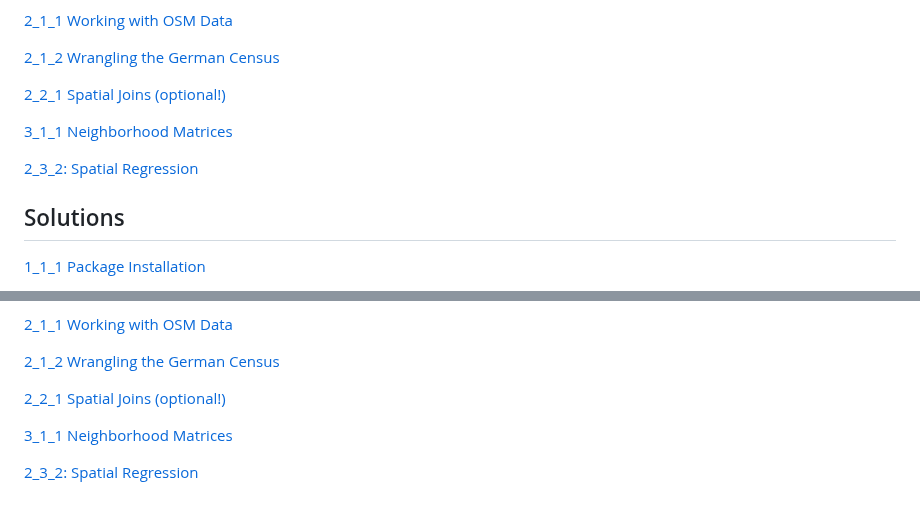
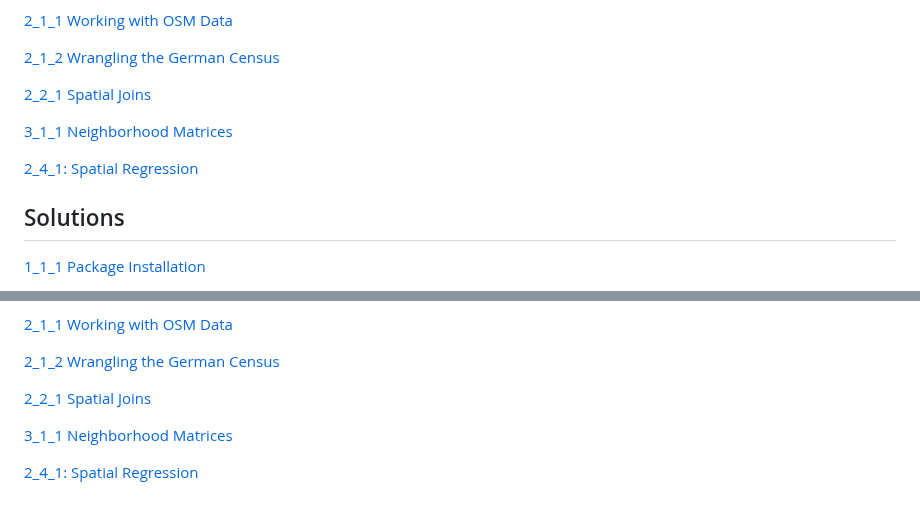
Before and after one commit to StefanJuenger/gesis-workshop-geospatial-techniques-R-2023, a Markdown page: Readme.md, 2 parts joined by grey strips. Drawn GitHub-style.

Commit message:
correct numbering and links for day 2 exercises

```diff
--- a/Readme.md
+++ b/Readme.md
@@ -52,11 +52,11 @@ This course will teach its participants how to exploit R to apply its geospatial
 
 [2_1_2 Wrangling the German Census](https://stefanjuenger.github.io/gesis-workshop-geospatial-techniques-R-2023/exercises/2_1_2_Wrangling_the_German_Census.html)
 
-[2_2_1 Spatial Joins (optional!)](https://stefanjuenger.github.io/gesis-workshop-geospatial-techniques-R-2023/exercises/2_2_1_Spatial_Joins.html)
+[2_2_1 Spatial Joins](https://stefanjuenger.github.io/gesis-workshop-geospatial-techniques-R-2023/exercises/2_2_1_Spatial_Joins.html)
 
 [3_1_1 Neighborhood Matrices](https://stefanjuenger.github.io/gesis-workshop-geospatial-techniques-R-2023/exercises/3_1_1_Neighborhood_Matrices.html)
 
-[2_3_2: Spatial Regression](https://stefanjuenger.github.io/gesis-workshop-geospatial-techniques-R-2023/exercises/2_3_2_Spatial_Regression.html)
+[2_4_1: Spatial Regression](https://stefanjuenger.github.io/gesis-workshop-geospatial-techniques-R-2023/exercises/2_4_1_Spatial_Regression.html)
 
 ## Solutions
 [1_1_1 Package Installation](https://stefanjuenger.github.io/gesis-workshop-geospatial-techniques-R-2023/solutions/1_1_1_Package_Installation.html)
@@ -77,8 +77,8 @@ This course will teach its participants how to exploit R to apply its geospatial
 
 [2_1_2 Wrangling the German Census](https://stefanjuenger.github.io/gesis-workshop-geospatial-techniques-R-2023/solutions/2_1_2_Wrangling_the_German_Census.html)
 
-[2_2_1 Spatial Joins (optional!)](https://stefanjuenger.github.io/gesis-workshop-geospatial-techniques-R-2023/solutions/2_2_1_Spatial_Joins.html)
+[2_2_1 Spatial Joins](https://stefanjuenger.github.io/gesis-workshop-geospatial-techniques-R-2023/solutions/2_2_1_Spatial_Joins.html)
 
 [3_1_1 Neighborhood Matrices](https://stefanjuenger.github.io/gesis-workshop-geospatial-techniques-R-2023/solutions/3_1_1_Neighborhood_Matrices.html)
 
-[2_3_2: Spatial Regression](https://stefanjuenger.github.io/gesis-workshop-geospatial-techniques-R-2023/solutions/2_3_2_Spatial_Regression.html)
+[2_4_1: Spatial Regression](https://stefanjuenger.github.io/gesis-workshop-geospatial-techniques-R-2023/solutions/2_4_1_Spatial_Regression.html)
```
